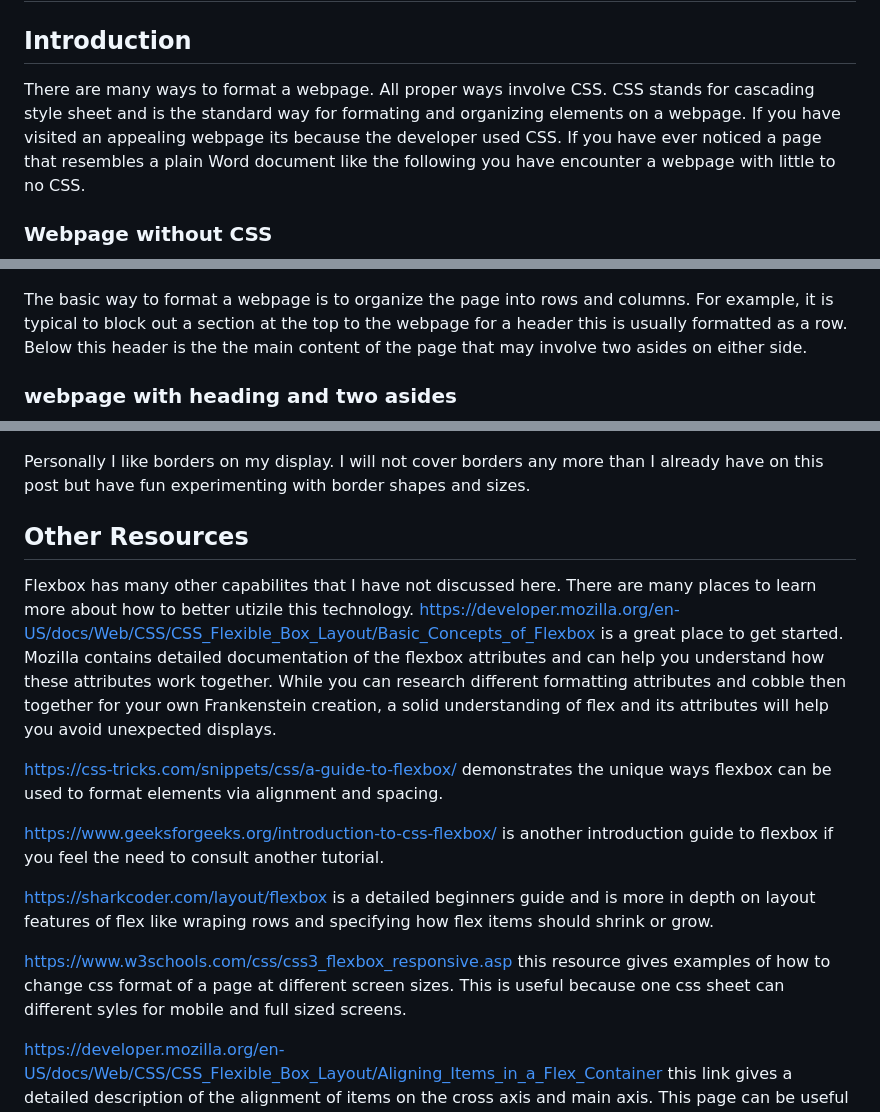
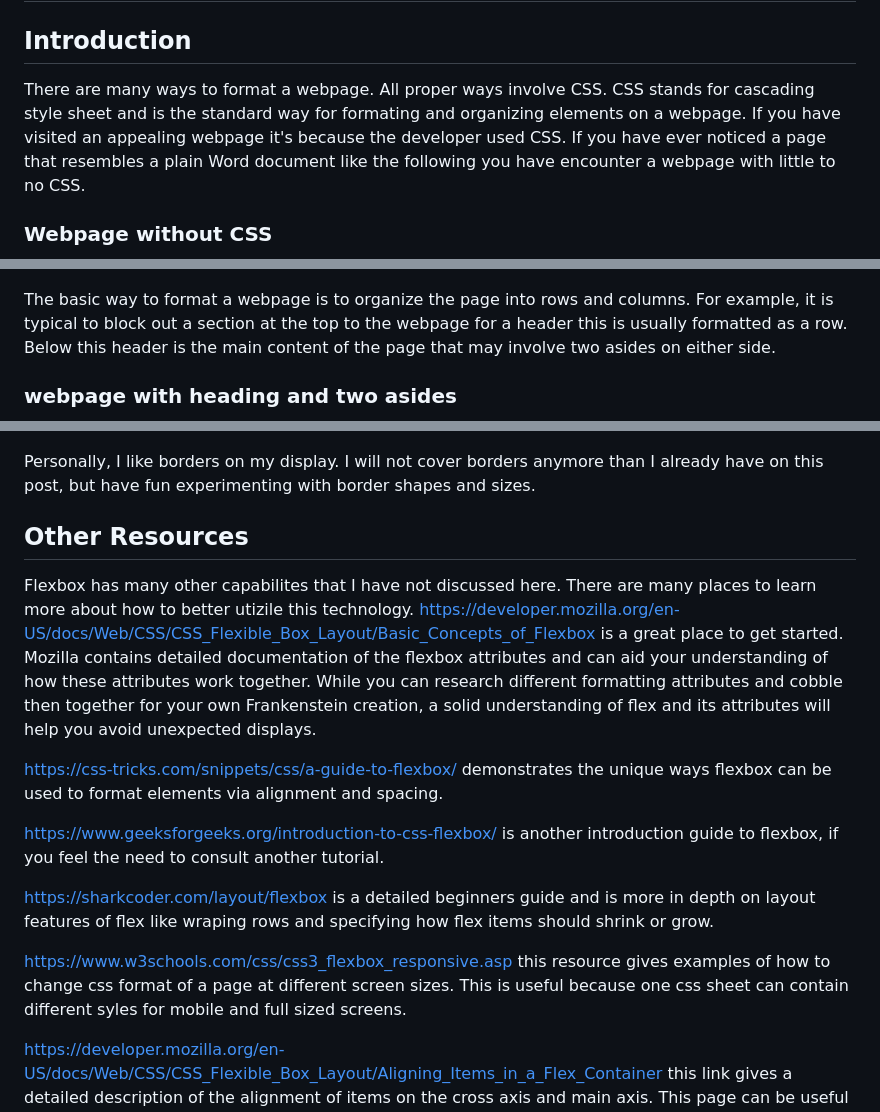
Before and after one commit to CopperSands/blog-post, a Markdown page: tutorial.md, 3 parts joined by grey strips. Drawn GitHub-style.

```diff
--- a/tutorial.md
+++ b/tutorial.md
@@ -2,13 +2,13 @@
 
 ## Introduction
 
-There are many ways to format a webpage. All proper ways involve CSS. CSS stands for cascading style sheet and is the standard way for formating and organizing elements on a webpage. If you have visited an appealing webpage its because the developer used CSS. If you have ever noticed a page that resembles a plain Word document like the following you have encounter a webpage with little to no CSS.
+There are many ways to format a webpage. All proper ways involve CSS. CSS stands for cascading style sheet and is the standard way for formating and organizing elements on a webpage. If you have visited an appealing webpage it's because the developer used CSS. If you have ever noticed a page that resembles a plain Word document like the following you have encounter a webpage with little to no CSS.
 
 ### Webpage without CSS
 ![example page without CSS](./screenshots/html_no_style.png)
 
 
-The basic way to format a webpage is to organize the page into rows and columns. For example, it is typical to block out a section at the top to the webpage for a header this is usually formatted as a row. Below this header is the the main content of the page that may involve two asides on either side.
+The basic way to format a webpage is to organize the page into rows and columns. For example, it is typical to block out a section at the top to the webpage for a header this is usually formatted as a row. Below this header is the main content of the page that may involve two asides on either side.
 
 ### webpage with heading and two asides
 ![webpage with grid layout](./screenshots/grid%20layout.png)
@@ -129,18 +129,18 @@ This will give you the basic grid display.
 
 ![basic grid display](./screenshots/grid_no_borders.png)
 
-Personally I like borders on my display. I will not cover borders any more than I already have on this post but have fun experimenting with border shapes and sizes.
+Personally, I like borders on my display. I will not cover borders anymore than I already have on this post, but have fun experimenting with border shapes and sizes.
 
 ## Other Resources
 
-Flexbox has many other capabilites that I have not discussed here. There are many places to learn more about how to better utizile this technology. https://developer.mozilla.org/en-US/docs/Web/CSS/CSS_Flexible_Box_Layout/Basic_Concepts_of_Flexbox is a great place to get started. Mozilla contains detailed documentation of the flexbox attributes and can help you understand how these attributes work together. While you can research different formatting attributes and cobble then together for your own Frankenstein creation, a solid understanding of flex and its attributes will help you avoid unexpected displays.
+Flexbox has many other capabilites that I have not discussed here. There are many places to learn more about how to better utizile this technology. https://developer.mozilla.org/en-US/docs/Web/CSS/CSS_Flexible_Box_Layout/Basic_Concepts_of_Flexbox is a great place to get started. Mozilla contains detailed documentation of the flexbox attributes and can aid your understanding of how these attributes work together. While you can research different formatting attributes and cobble then together for your own Frankenstein creation, a solid understanding of flex and its attributes will help you avoid unexpected displays.
 
 https://css-tricks.com/snippets/css/a-guide-to-flexbox/ demonstrates the unique ways flexbox can be used to format elements via alignment and spacing.
 
-https://www.geeksforgeeks.org/introduction-to-css-flexbox/ is another introduction guide to flexbox if you feel the need to consult another tutorial.
+https://www.geeksforgeeks.org/introduction-to-css-flexbox/ is another introduction guide to flexbox, if you feel the need to consult another tutorial.
 
 https://sharkcoder.com/layout/flexbox is a detailed beginners guide and is more in depth on layout features of flex like wraping rows and specifying how flex items should shrink or grow.
 
-https://www.w3schools.com/css/css3_flexbox_responsive.asp this resource gives examples of how to change css format of a page at different screen sizes. This is useful because one css sheet can different syles for mobile and full sized screens.
+https://www.w3schools.com/css/css3_flexbox_responsive.asp this resource gives examples of how to change css format of a page at different screen sizes. This is useful because one css sheet can contain different syles for mobile and full sized screens.
 
 https://developer.mozilla.org/en-US/docs/Web/CSS/CSS_Flexible_Box_Layout/Aligning_Items_in_a_Flex_Container this link gives a detailed description of the alignment of items on the cross axis and main axis. This page can be useful if you are confused about which attributes and settings will put your ideal format on the page.
```
Also changed, not shown: other parts of tutorial.md (+11 -11 lines).
